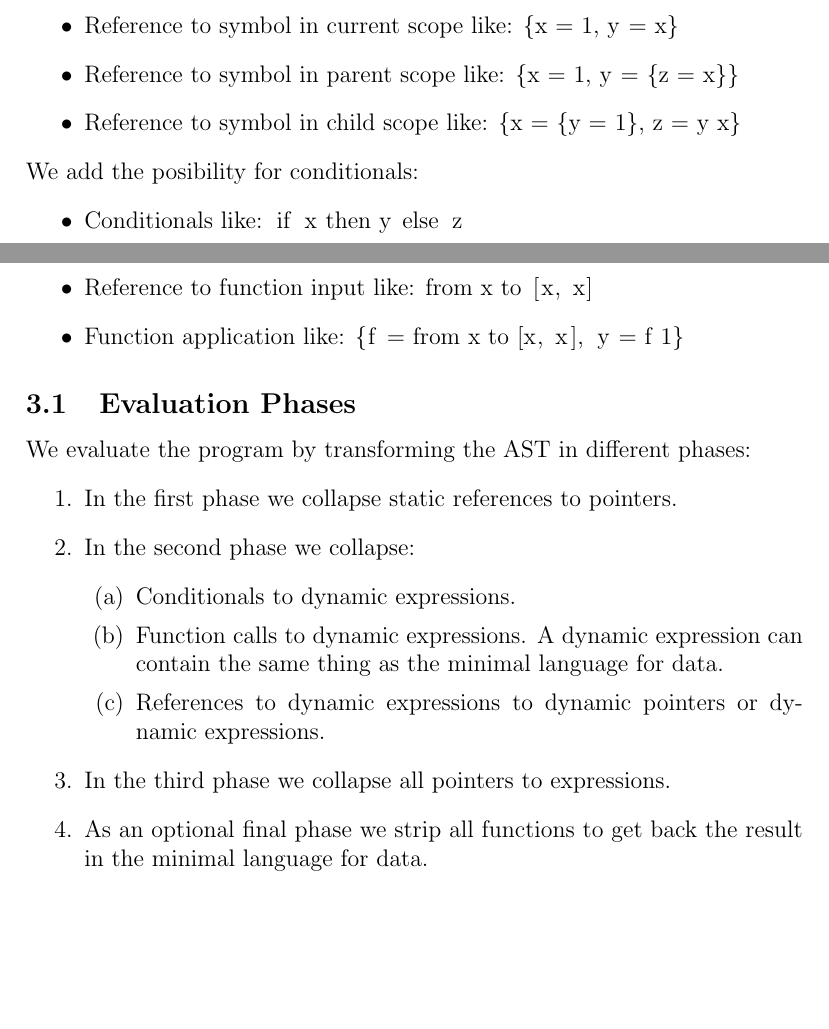
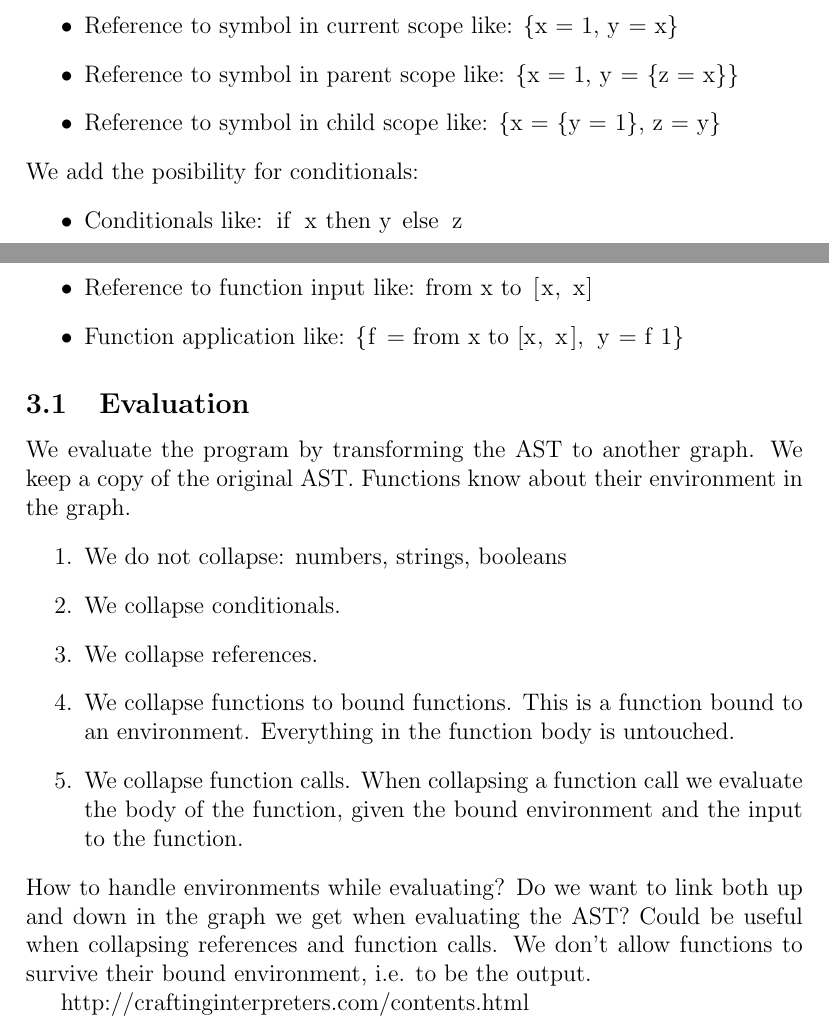
Before and after one commit to mabur/mang_lang, a LaTeX document (documents/manglang.tex): two parts of pages 1 and 2 of 2, joined at a grey line, cut so that both start at the same text, the shorter picture padded with empty space. Compiled offline with pdfLaTeX.

Commit message:
Update manglang.tex

```diff
--- a/documents/manglang.tex
+++ b/documents/manglang.tex
@@ -29,7 +29,7 @@ We add the posibility to refer back to symbols:
 \begin{itemize}
 \item Reference to symbol in current scope like: \lstinline|{x = 1, y = x}|
 \item Reference to symbol in parent scope like:  \lstinline|{x = 1, y = {z = x}}|
-\item Reference to symbol in child scope like:  \lstinline|{x = {y = 1}, z = y x}|
+\item Reference to symbol in child scope like:  \lstinline|{x = {y = 1}, z = y}|
 \end{itemize}
 We add the posibility for conditionals:
 \begin{itemize}
@@ -53,19 +53,18 @@ We will now extend our language to handle functions. We extend the abstract synt
 \item Function application like: \lstinline|{f = from x to [x, x], y = f 1}|
 \end{itemize}
 
-\subsection{Evaluation Phases}
+\subsection{Evaluation}
 
-We evaluate the program by transforming the AST in different phases:
+We evaluate the program by transforming the AST to another graph. We keep a copy of the original AST. Functions know about their environment in the graph.
 \begin{enumerate}
-\item In the first phase we collapse static references to pointers.
-\item In the second phase we collapse:
-\begin{enumerate}
-\item Conditionals to dynamic expressions.
-\item Function calls to dynamic expressions. A dynamic expression can contain the same thing as the minimal language for data.
-\item References to dynamic expressions to dynamic pointers or dynamic expressions.
+\item We do not collapse: numbers, strings, booleans
+\item We collapse conditionals.
+\item We collapse references.
+\item We collapse functions to bound functions. This is a function bound to an environment. Everything in the function body is untouched.
+\item We collapse function calls. When collapsing a function call we evaluate the body of the function, given the bound environment and the input to the function.
 \end{enumerate}
-\item In the third phase we collapse all pointers to expressions.
-\item As an optional final phase we strip all functions to get back the result in the minimal language for data.
-\end{enumerate}
+How to handle environments while evaluating? Do we want to link both up and down in the graph we get when evaluating the AST? Could be useful when collapsing references and function calls. We don't allow functions to survive their bound environment, i.e. to be the output.
+
+http://craftinginterpreters.com/contents.html
 
 \end{document}
```
